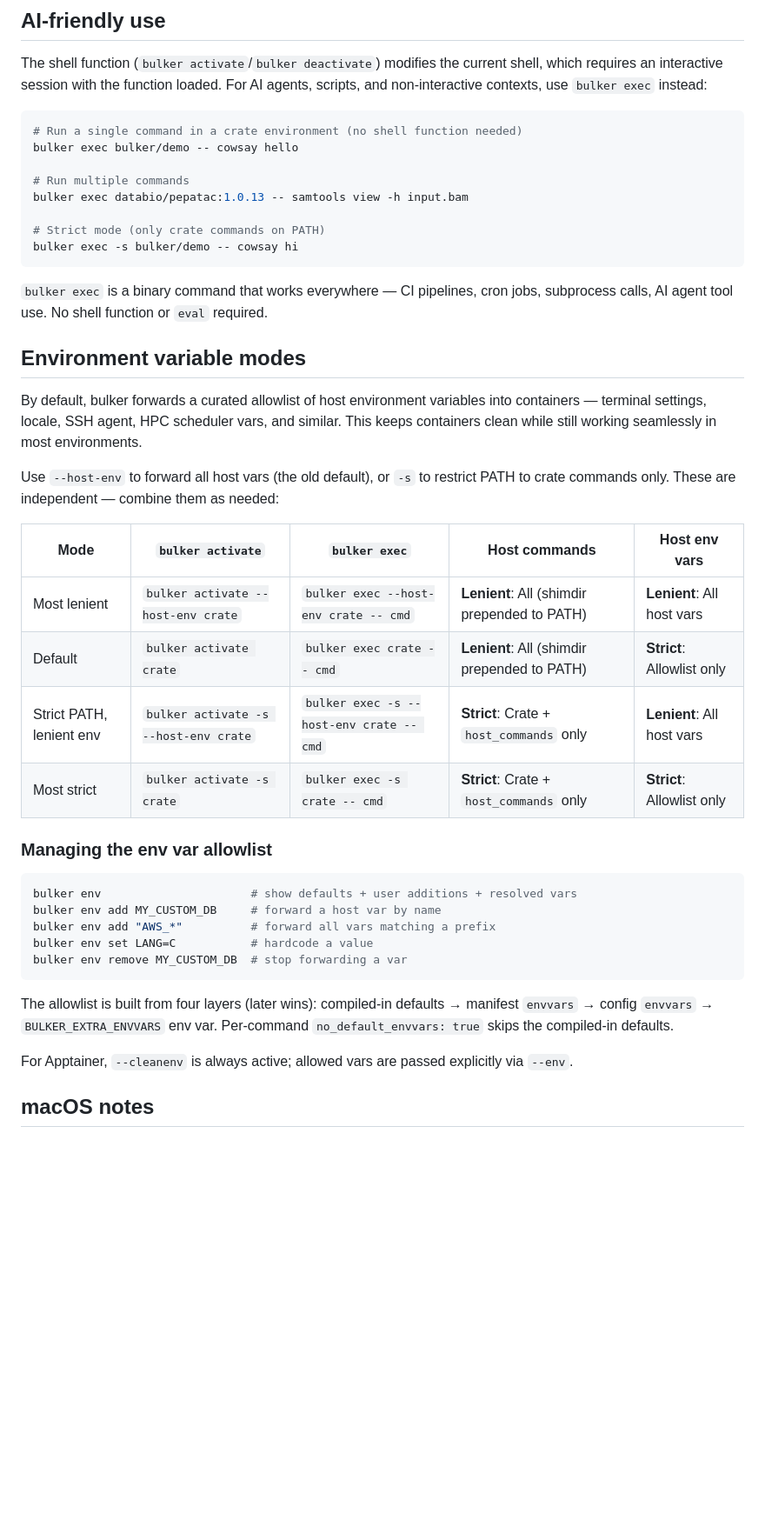
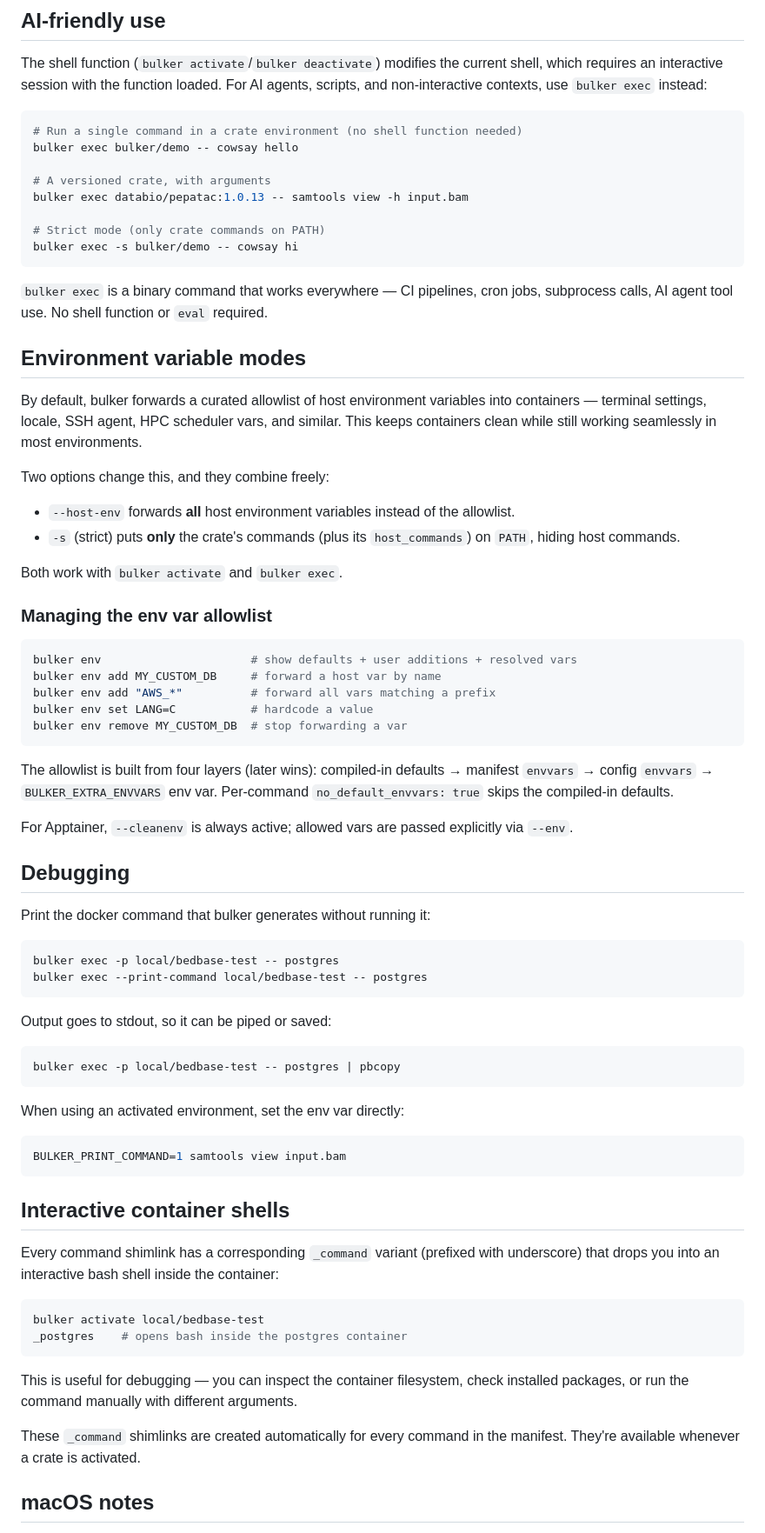
Before and after one commit to databio/bulkers, a Markdown page: README.md, the part around one of its changes. Shown at 87% size. Rendered like a GitHub page; blank space fills up the shorter version.

````diff
--- a/README.md
+++ b/README.md
@@ -133,7 +112,7 @@ The shell function (`bulker activate`/`bulker deactivate`) modifies the current
 # Run a single command in a crate environment (no shell function needed)
 bulker exec bulker/demo -- cowsay hello
 
-# Run multiple commands
+# A versioned crate, with arguments
 bulker exec databio/pepatac:1.0.13 -- samtools view -h input.bam
 
 # Strict mode (only crate commands on PATH)
@@ -146,14 +125,12 @@ bulker exec -s bulker/demo -- cowsay hi
 
 By default, bulker forwards a curated allowlist of host environment variables into containers — terminal settings, locale, SSH agent, HPC scheduler vars, and similar. This keeps containers clean while still working seamlessly in most environments.
 
-Use `--host-env` to forward all host vars (the old default), or `-s` to restrict PATH to crate commands only. These are independent — combine them as needed:
+Two options change this, and they combine freely:
 
-| Mode | `bulker activate` | `bulker exec` | Host commands | Host env vars |
-|---|---|---|---|---|
-| Most lenient | `bulker activate --host-env crate` | `bulker exec --host-env crate -- cmd` | **Lenient**: All (shimdir prepended to PATH) | **Lenient**: All host vars |
-| Default | `bulker activate crate` | `bulker exec crate -- cmd` | **Lenient**: All (shimdir prepended to PATH) | **Strict**: Allowlist only |
-| Strict PATH, lenient env | `bulker activate -s --host-env crate` | `bulker exec -s --host-env crate -- cmd` | **Strict**: Crate + `host_commands` only | **Lenient**: All host vars |
-| Most strict | `bulker activate -s crate` | `bulker exec -s crate -- cmd` | **Strict**: Crate + `host_commands` only | **Strict**: Allowlist only |
+- `--host-env` forwards **all** host environment variables instead of the allowlist.
+- `-s` (strict) puts **only** the crate's commands (plus its `host_commands`) on `PATH`, hiding host commands.
+
+Both work with `bulker activate` and `bulker exec`.
 
 ### Managing the env var allowlist
 
@@ -169,6 +146,43 @@ The allowlist is built from four layers (later wins): compiled-in defaults → m
 
 For Apptainer, `--cleanenv` is always active; allowed vars are passed explicitly via `--env`.
 
+## Debugging
+
+Print the docker command that bulker generates without running it:
+
+```bash
+bulker exec -p local/bedbase-test -- postgres
+bulker exec --print-command local/bedbase-test -- postgres
+```
+
+Output goes to stdout, so it can be piped or saved:
+
+```bash
+bulker exec -p local/bedbase-test -- postgres | pbcopy
+```
+
+When using an activated environment, set the env var directly:
+
+```bash
+BULKER_PRINT_COMMAND=1 samtools view input.bam
+```
+
+## Interactive container shells
+
+Every command shimlink has a corresponding `_command` variant (prefixed with underscore)
+that drops you into an interactive bash shell inside the container:
+
+```bash
+bulker activate local/bedbase-test
+_postgres    # opens bash inside the postgres container
+```
+
+This is useful for debugging — you can inspect the container filesystem, check installed
+packages, or run the command manually with different arguments.
+
+These `_command` shimlinks are created automatically for every command in the manifest.
+They're available whenever a crate is activated.
+
 ## macOS notes
 
 On Linux, bulker adds `--network=host` and mounts system volumes (`/etc/passwd`, etc.)
````
Also changed, not shown: other parts of README.md (+32 -92 lines), RELEASING.md (added, +11 -0 lines).
